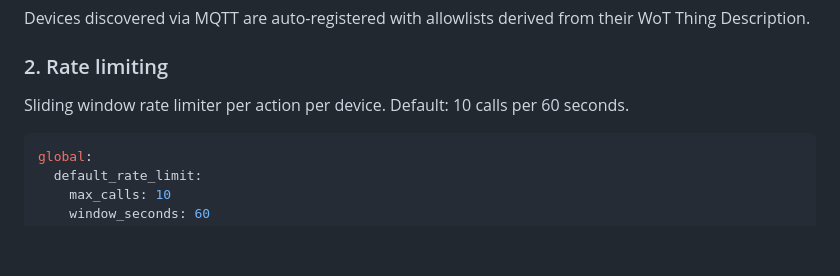
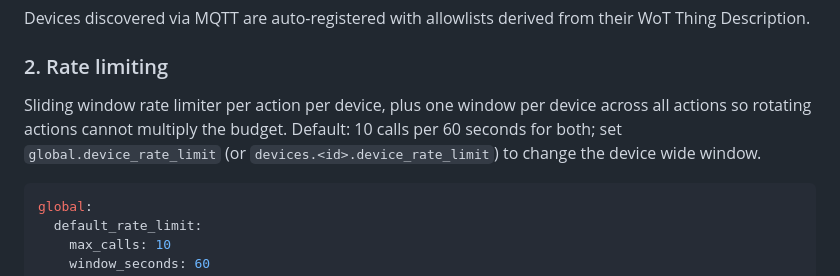
Before and after one commit to thingwire-dev/thingwire, a Markdown page: docs/safety.md, the part around the change. Rendered like a GitHub page; blank space fills up the shorter version.

Commit message:
docs: mark enum, slew pairing and device rate limit as implemented

````diff
--- a/docs/safety.md
+++ b/docs/safety.md
@@ -23,7 +23,10 @@ Devices discovered via MQTT are auto-registered with allowlists derived from the
 
 ### 2. Rate limiting
 
-Sliding window rate limiter per action per device. Default: 10 calls per 60 seconds.
+Sliding window rate limiter per action per device, plus one window per device across all
+actions so rotating actions cannot multiply the budget. Default: 10 calls per 60 seconds for
+both; set `global.device_rate_limit` (or `devices.<id>.device_rate_limit`) to change the device
+wide window.
 
 ```yaml
 global:
````
Also changed, not shown: docs/contracts.md (+9 -9 lines).
